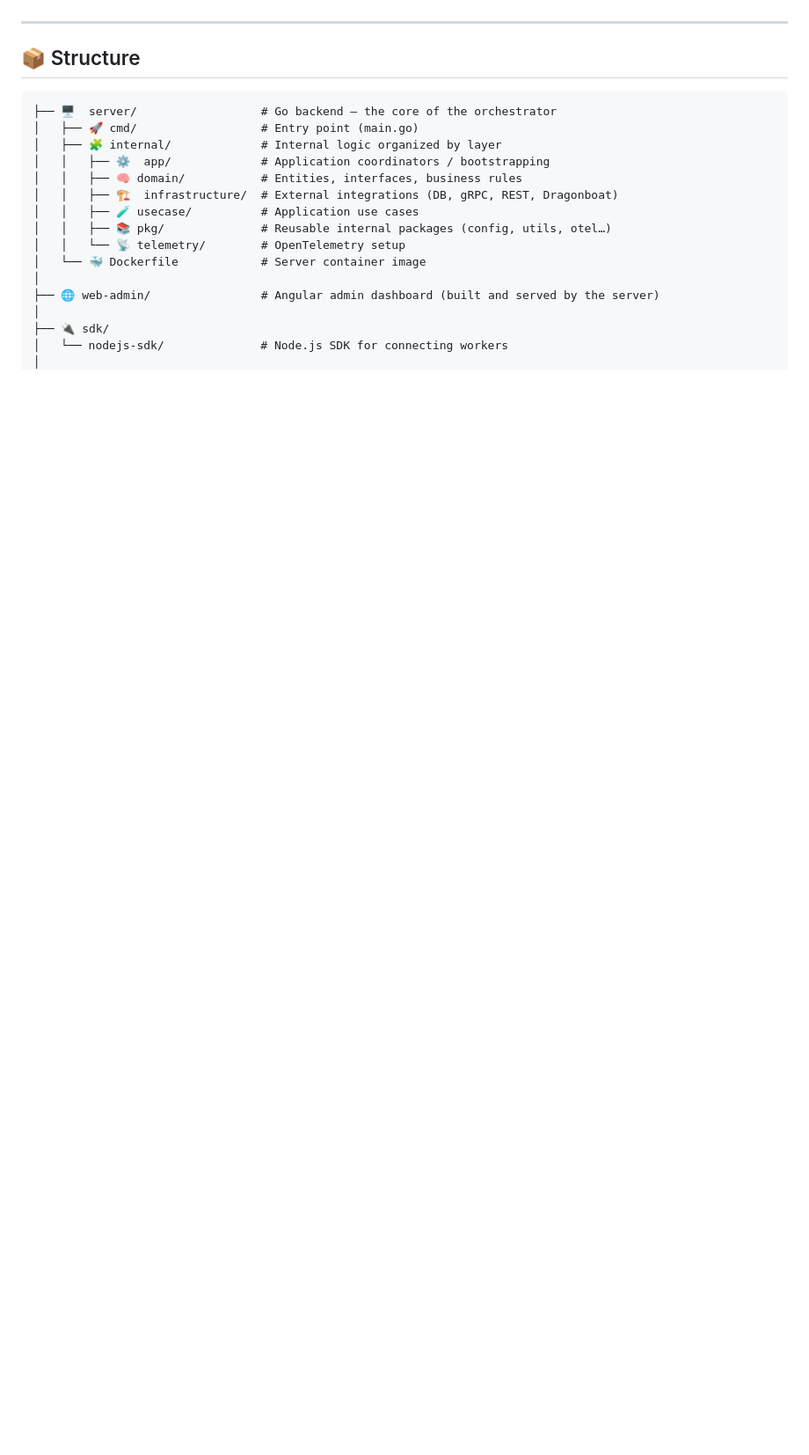
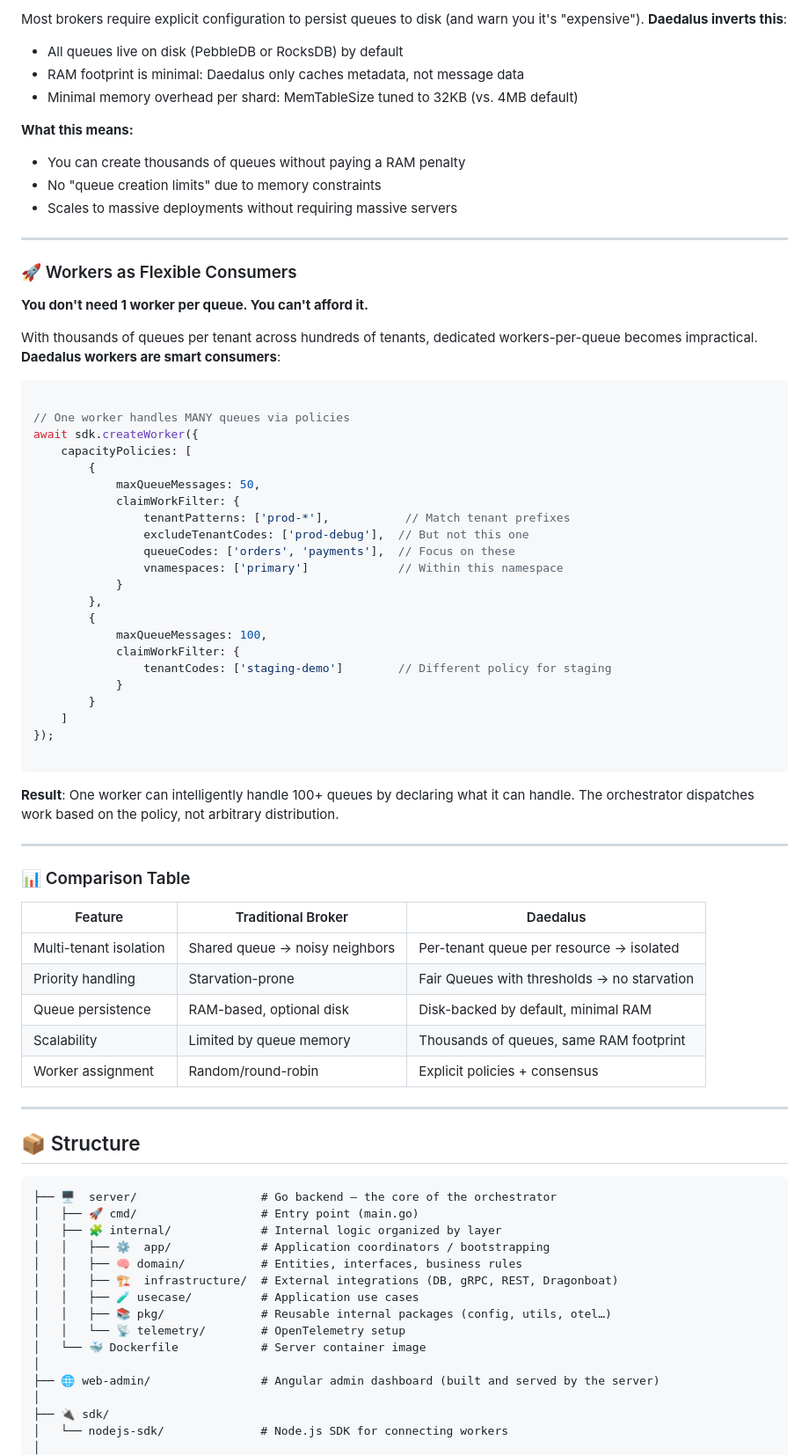
Before and after one commit to angel-zguerrero/daedalus-orchestrator, a Markdown page: README.md, the part around one of its changes. Shown at 88% size. Rendered like a GitHub page; blank space fills up the shorter version.

````diff
--- a/README.md
+++ b/README.md
@@ -42,3 +78,59 @@ The primary storage engine is [PebbleDB](https://github.com/cockroachdb/pebble)
+Most brokers require explicit configuration to persist queues to disk (and warn you it's "expensive"). **Daedalus inverts this**:
+
+- All queues live on disk (PebbleDB or RocksDB) by default
+- RAM footprint is minimal: Daedalus only caches metadata, not message data
+- Minimal memory overhead per shard: MemTableSize tuned to 32KB (vs. 4MB default)
+
+**What this means:**
+
+- You can create thousands of queues without paying a RAM penalty
+- No "queue creation limits" due to memory constraints
+- Scales to massive deployments without requiring massive servers
+
+---
+### 🚀 Workers as Flexible Consumers
+**You don't need 1 worker per queue. You can't afford it.**
+
+With thousands of queues per tenant across hundreds of tenants, dedicated workers-per-queue becomes impractical. **Daedalus workers are smart consumers**:
+
+
+```typescript
+
+// One worker handles MANY queues via policies
+await sdk.createWorker({
+    capacityPolicies: [
+        {
+            maxQueueMessages: 50,
+            claimWorkFilter: {
+                tenantPatterns: ['prod-*'],           // Match tenant prefixes
+                excludeTenantCodes: ['prod-debug'],  // But not this one
+                queueCodes: ['orders', 'payments'],  // Focus on these
+                vnamespaces: ['primary']             // Within this namespace
+            }
+        },
+        {
+            maxQueueMessages: 100,
+            claimWorkFilter: {
+                tenantCodes: ['staging-demo']        // Different policy for staging
+            }
+        }
+    ]
+});
+
+```
+**Result**: One worker can intelligently handle 100+ queues by declaring what it can handle. The orchestrator dispatches work based on the policy, not arbitrary distribution.
+
+---
+
+### 📊 Comparison Table
+
+| Feature | Traditional Broker | Daedalus |
+|---|---|---|
+| Multi-tenant isolation | Shared queue → noisy neighbors | Per-tenant queue per resource → isolated|
+| Priority handling | Starvation-prone | Fair Queues with thresholds → no starvation|
+| Queue persistence | RAM-based, optional disk | Disk-backed by default, minimal RAM|
+| Scalability | Limited by queue memory | Thousands of queues, same RAM footprint|
+| Worker assignment | Random/round-robin | Explicit policies + consensus|
 
 ---
 
````
Also changed, not shown: other parts of README.md (+83 -21 lines).
